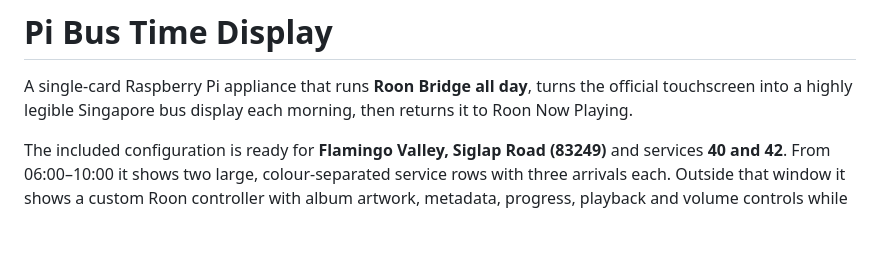
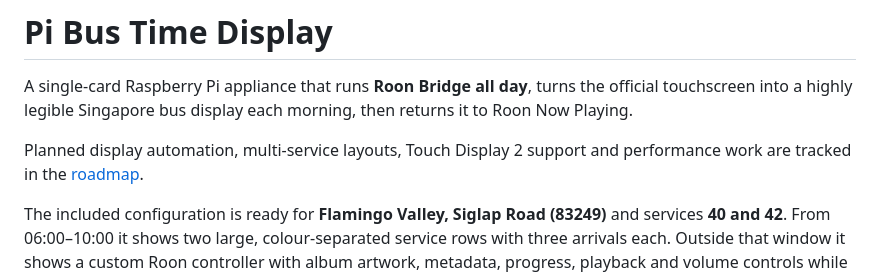
Before and after one commit to impala84/pi-bus-time-display, a Markdown page: README.md, the part around the change. GitHub-like rendering; blank space fills up the shorter version.

Commit message:
Document appliance roadmap

```diff
--- a/README.md
+++ b/README.md
@@ -1,6 +1,8 @@
 # Pi Bus Time Display
 
 A single-card Raspberry Pi appliance that runs **Roon Bridge all day**, turns the official touchscreen into a highly legible Singapore bus display each morning, then returns it to Roon Now Playing.
+
+Planned display automation, multi-service layouts, Touch Display 2 support and performance work are tracked in the [roadmap](ROADMAP.md).
 
 The included configuration is ready for **Flamingo Valley, Siglap Road (83249)** and services **40 and 42**. From 06:00–10:00 it shows two large, colour-separated service rows with three arrivals each. Outside that window it shows a custom Roon controller with album artwork, metadata, progress, playback and volume controls while Roon Bridge continues running normally.
 
```
Also changed, not shown: ROADMAP.md (added, +35 -0 lines).
